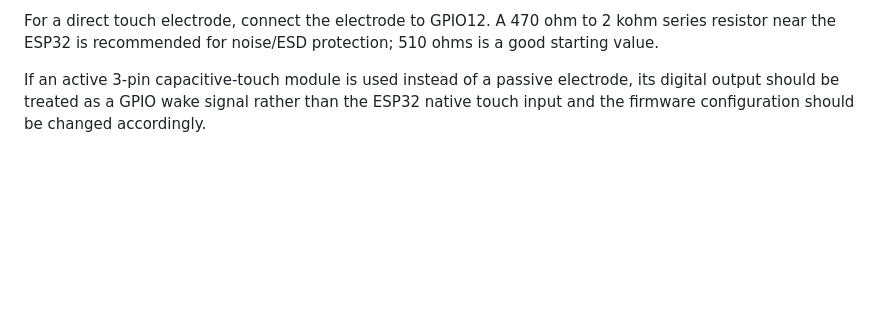
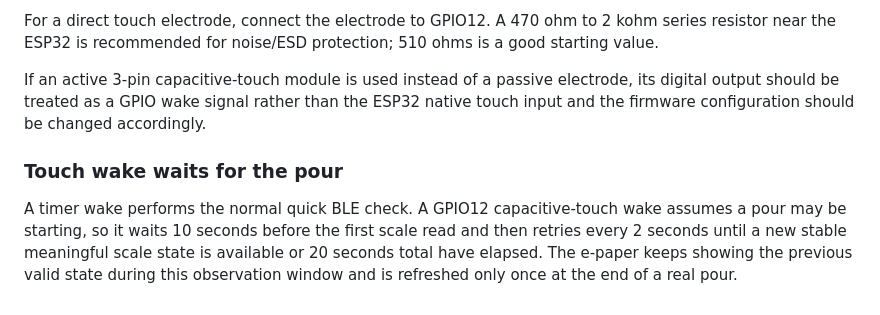
Before and after one commit to khrisperry/KegScaleESPDisplay, a Markdown page: README.md, the part around the change. Rendered like a GitHub page; blank space fills up the shorter version.

Commit message:
Document touch-pour delayed refresh

```diff
--- a/README.md
+++ b/README.md
@@ -135,3 +135,8 @@ The timer wake remains enabled at the same time. The previous GPIO39 EXT0 button
 For a direct touch electrode, connect the electrode to GPIO12. A 470 ohm to 2 kohm series resistor near the ESP32 is recommended for noise/ESD protection; 510 ohms is a good starting value.
 
 If an active 3-pin capacitive-touch module is used instead of a passive electrode, its digital output should be treated as a GPIO wake signal rather than the ESP32 native touch input and the firmware configuration should be changed accordingly.
+
+
+### Touch wake waits for the pour
+
+A timer wake performs the normal quick BLE check. A GPIO12 capacitive-touch wake assumes a pour may be starting, so it waits 10 seconds before the first scale read and then retries every 2 seconds until a new stable meaningful scale state is available or 20 seconds total have elapsed. The e-paper keeps showing the previous valid state during this observation window and is refreshed only once at the end of a real pour.
```
